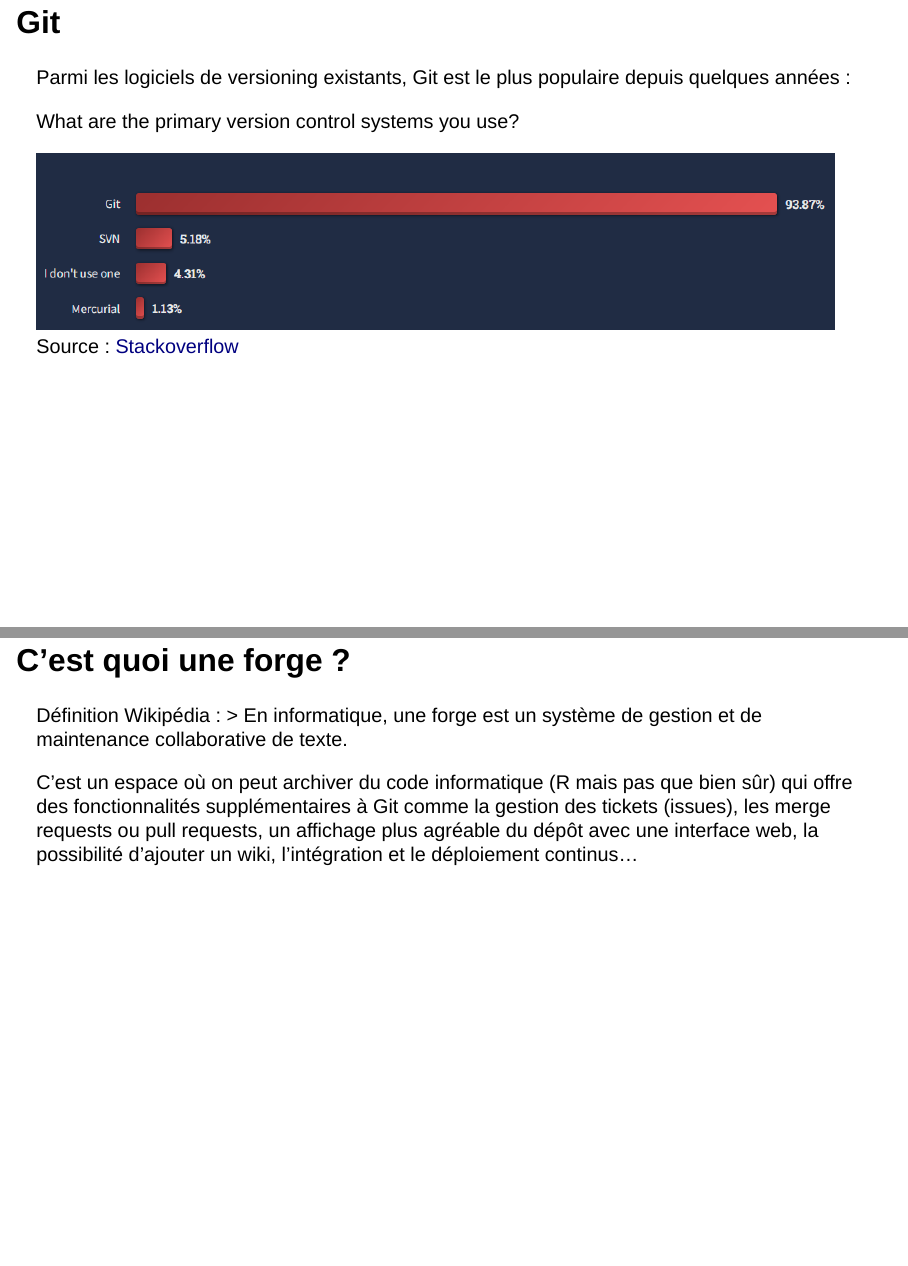
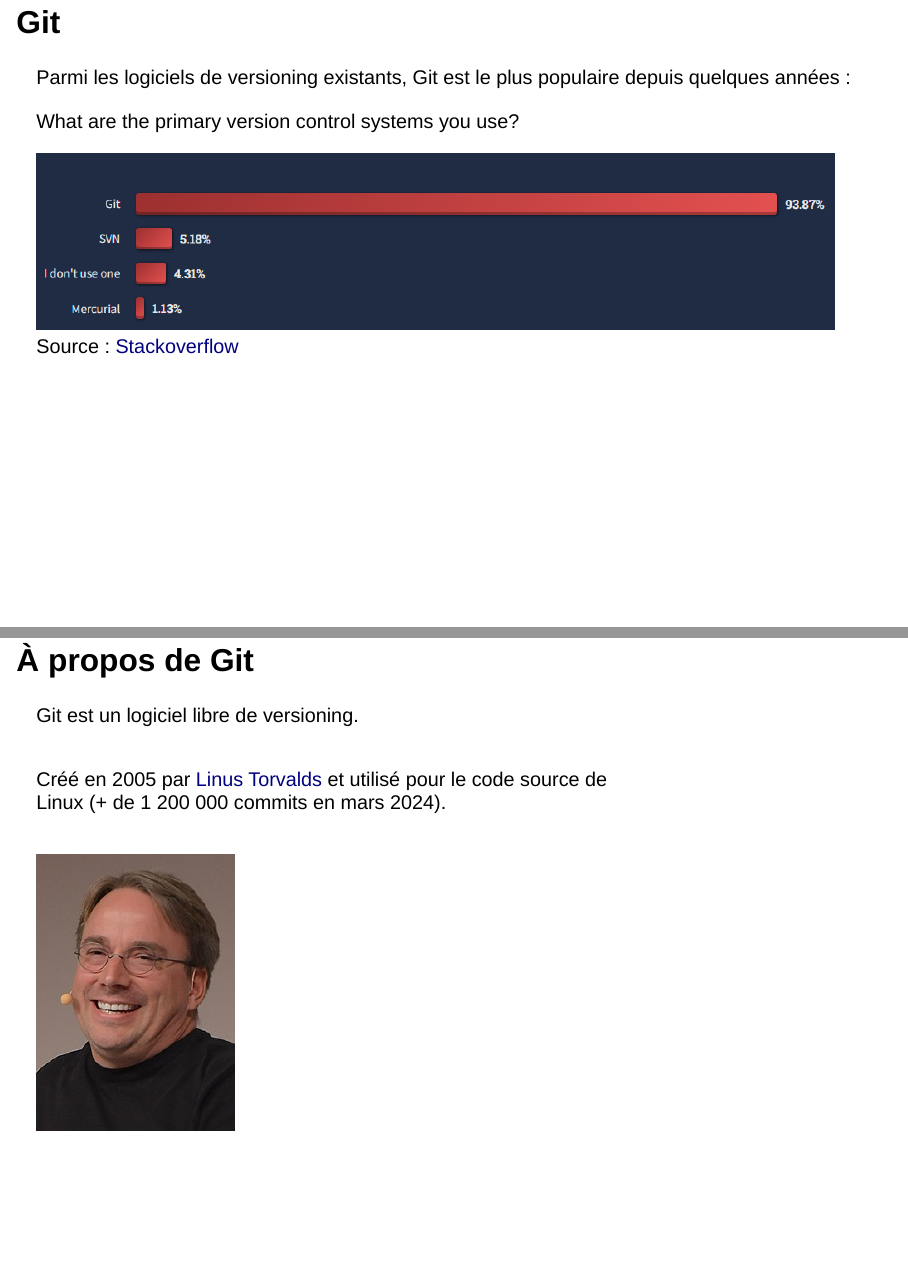
Before and after one commit to SSM-Agriculture/formation-git, a Quarto document (02_pourquoigit.qmd): pages 5 and 6 of 7 before the commit and pages 5 and 6 of 8 after it, joined at a grey line. Rendered offline with R 4.5, knitr and Pandoc in place of Quarto, with nearby package versions; drawn as Slidy slides in place of the format the file asks for.

Commit message:
doc: ajout diapo sur la génèse de Git

```diff
--- a/02_pourquoigit.qmd
+++ b/02_pourquoigit.qmd
@@ -39,6 +39,22 @@ What are the primary version control systems you use?
 ![](img/git_popularity.png)
 Source : [Stackoverflow](https://survey.stackoverflow.co/2022/#version-control-version-control-system)
 
+## À propos de Git
+
+Git est un logiciel libre de versioning.
+
+::: {.column width="70%"}
+
+Créé en 2005 par [Linus Torvalds](https://fr.wikipedia.org/wiki/Linus_Torvalds) et utilisé pour le code source de Linux (+ de 1 200 000 commits en mars 2024).
+
+:::
+
+::: {.column width="30%"}
+
+![](img/Linus_Torvalds.jpg)
+:::
+
+
 ## C'est quoi une forge ?
 
 Définition Wikipédia :
```
Also changed, not shown: img/Linus_Torvalds.jpg (added).
